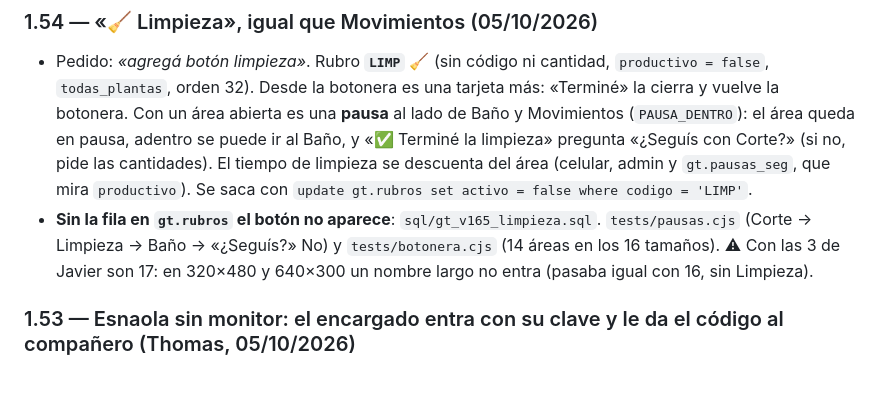
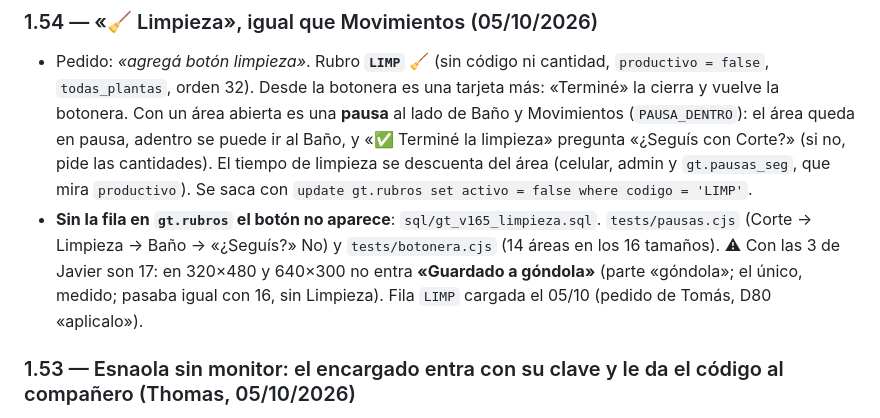
Before and after one commit to loekemeyer/GT, a Markdown page: CLAUDE.md, the part around the change. Drawn GitHub-style; blank space fills up the shorter version.

Commit message:
docs: 1.54 cargada en la base (D80) y el nombre que no entra en la botonera de Javier
Hecho-por: Tomás (apellido sin confirmar)

Co-Authored-By: Claude Opus 5.5 <noreply@anthropic.com>
Claude-Session: https://claude.ai/code/session_017hCv5HSz9o6eCWwxpdaxhs

```diff
--- a/CLAUDE.md
+++ b/CLAUDE.md
@@ -220,8 +220,9 @@ values ('<COD>', '<Descripción>', 'tarea', '<rubro o null>', false, null, 1, 1)
   pregunta «¿Seguís con Corte?» (si no, pide las cantidades). El tiempo de limpieza se descuenta del área (celular, admin y
   `gt.pausas_seg`, que mira `productivo`). Se saca con `update gt.rubros set activo = false where codigo = 'LIMP'`.
 - **Sin la fila en `gt.rubros` el botón no aparece**: `sql/gt_v165_limpieza.sql`. `tests/pausas.cjs` (Corte → Limpieza → Baño →
-  «¿Seguís?» No) y `tests/botonera.cjs` (14 áreas en los 16 tamaños). ⚠ Con las 3 de Javier son 17: en 320×480 y 640×300 un
-  nombre largo no entra (pasaba igual con 16, sin Limpieza).
+  «¿Seguís?» No) y `tests/botonera.cjs` (14 áreas en los 16 tamaños). ⚠ Con las 3 de Javier son 17: en 320×480 y 640×300 no entra
+  **«Guardado a góndola»** (parte «góndola»; el único, medido; pasaba igual con 16, sin Limpieza). Fila `LIMP` cargada el 05/10
+  (pedido de Tomás, D80 «aplicalo»).
 
 ### 1.53 — Esnaola sin monitor: el encargado entra con su clave y le da el código al compañero (Thomas, 05/10/2026)
 
```
